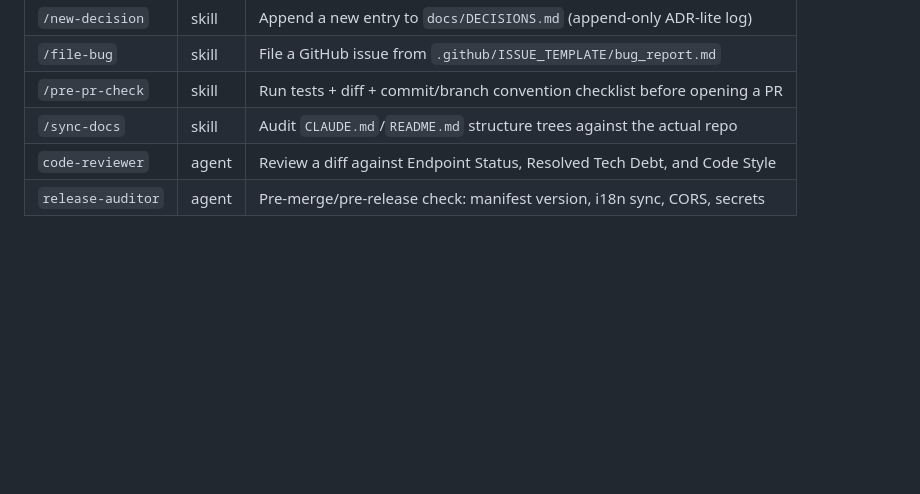
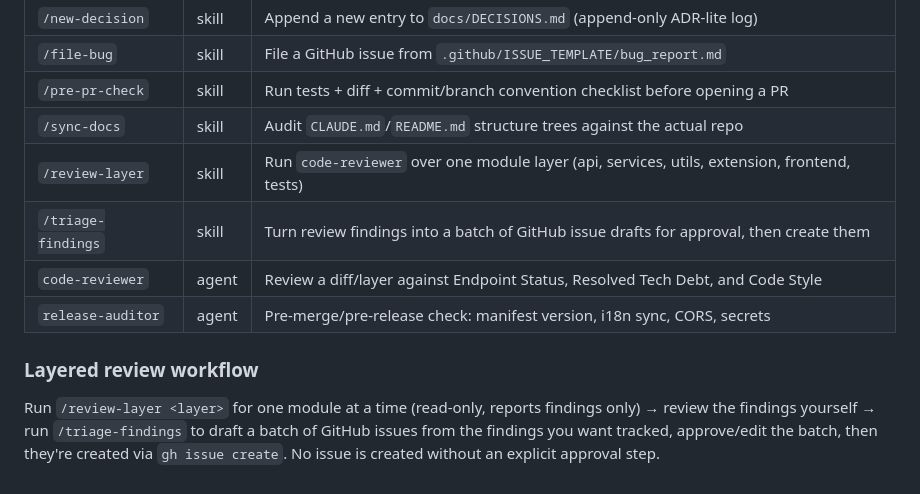
Before and after one commit to Brunotlps/email-classifier, a Markdown page: CLAUDE.md, the part around the change. Rendered like a GitHub page; blank space fills up the shorter version.

Commit message:
docs: document /review-layer and /triage-findings in CLAUDE.md
Adds the two new skills to the Custom Skills & Agents table and
describes the layered review workflow they support.

Co-Authored-By: Claude Sonnet 4.6 <noreply@anthropic.com>

```diff
--- a/CLAUDE.md
+++ b/CLAUDE.md
@@ -362,5 +362,10 @@ Project-level Claude Code skills (`.claude/skills/`) and subagents (`.claude/age
 | `/file-bug` | skill | File a GitHub issue from `.github/ISSUE_TEMPLATE/bug_report.md` |
 | `/pre-pr-check` | skill | Run tests + diff + commit/branch convention checklist before opening a PR |
 | `/sync-docs` | skill | Audit `CLAUDE.md`/`README.md` structure trees against the actual repo |
-| `code-reviewer` | agent | Review a diff against Endpoint Status, Resolved Tech Debt, and Code Style |
+| `/review-layer` | skill | Run `code-reviewer` over one module layer (api, services, utils, extension, frontend, tests) |
+| `/triage-findings` | skill | Turn review findings into a batch of GitHub issue drafts for approval, then create them |
+| `code-reviewer` | agent | Review a diff/layer against Endpoint Status, Resolved Tech Debt, and Code Style |
 | `release-auditor` | agent | Pre-merge/pre-release check: manifest version, i18n sync, CORS, secrets |
+
+### Layered review workflow
+Run `/review-layer <layer>` for one module at a time (read-only, reports findings only) → review the findings yourself → run `/triage-findings` to draft a batch of GitHub issues from the findings you want tracked, approve/edit the batch, then they're created via `gh issue create`. No issue is created without an explicit approval step.
```
